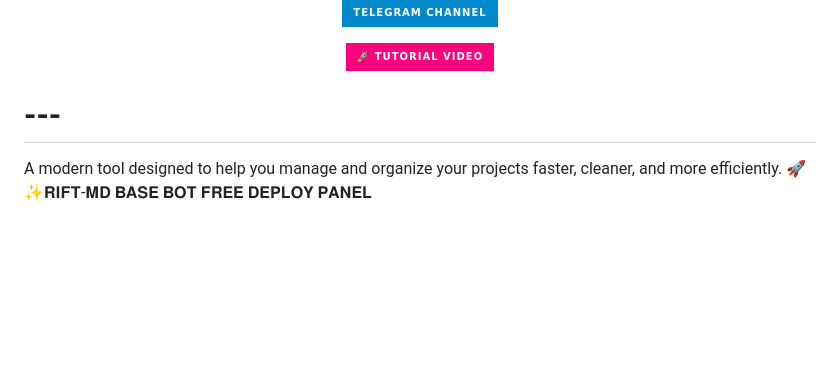
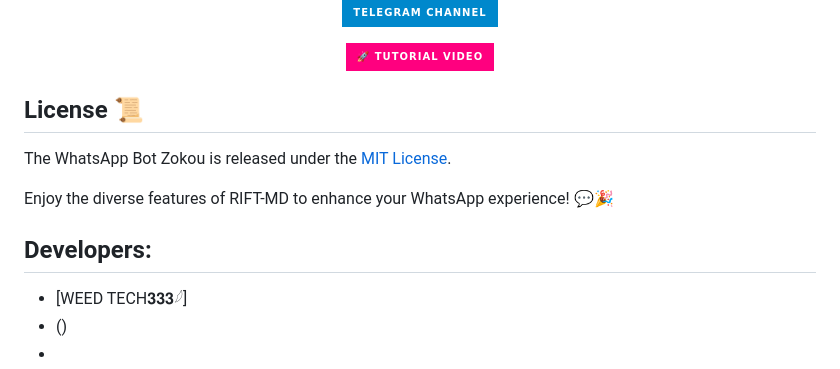
Before and after one commit to bonyke2-bot/BONY-XMD, a Markdown page: README.md, the part around the change. Rendered like a GitHub page; badges without logos; blank space fills up the shorter version.

Commit message:
Update README with license and developer info
Added license information and developer credits to README.

```diff
--- a/README.md
+++ b/README.md
@@ -78,5 +78,14 @@
 
 
 
-# ---
-A modern tool designed to help you manage and organize your projects faster, cleaner, and more efficiently. 🚀✨𝐑𝐈𝐅𝐓-𝐌𝐃 𝐁𝐀𝐒𝐄 𝐁𝐎𝐓 𝐅𝐑𝐄𝐄 𝐃𝐄𝐏𝐋𝐎𝐘 𝐏𝐀𝐍𝐄𝐋
+## License 📜
+
+The WhatsApp Bot Zokou is released under the [MIT License](https://opensource.org/licenses/MIT).
+
+Enjoy the diverse features of RIFT-MD to enhance your WhatsApp experience! 💬🎉
+
+## Developers:
+
+- [WEED TECH𝟑𝟑𝟑𓆪]
+- ()
+-
```
